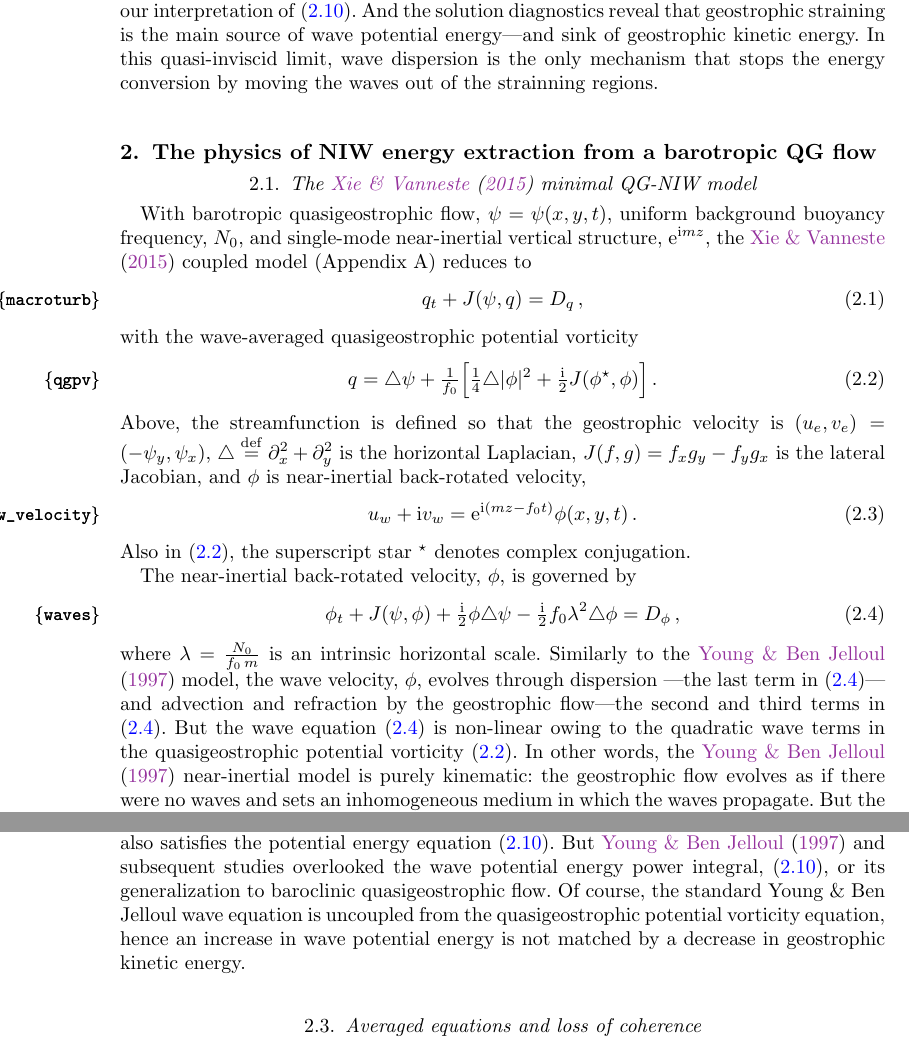
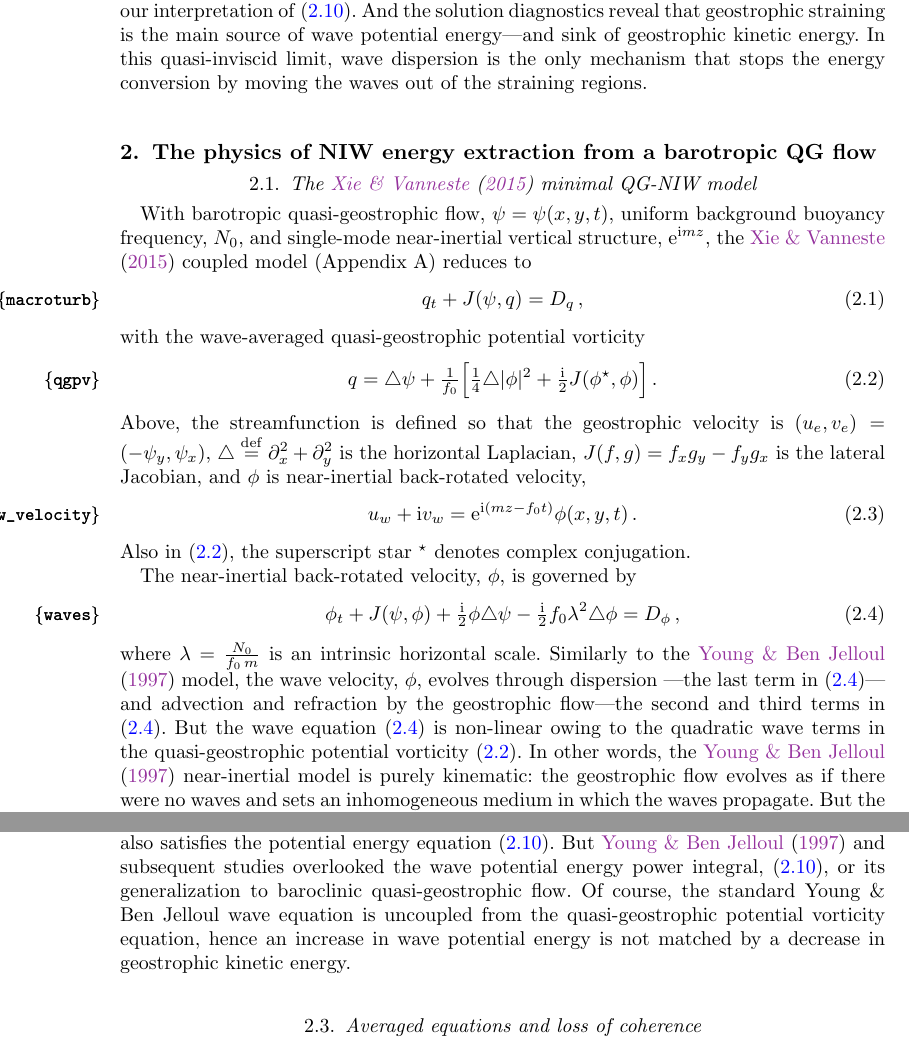
Before and after one commit to cesar-rocha/RochaWagnerYoung_JFM, a LaTeX paper (writeup/RochaWagnerYoung.tex): two parts of pages 2 and 4 of 18, joined at a grey line, cut so that both start at the same text. Compiled offline with pdfLaTeX; a LaTeX package or settings file that is missing is left out.

Commit message:
Adds hyphen to abide the JFM policy.

```diff
--- a/writeup/RochaWagnerYoung.tex
+++ b/writeup/RochaWagnerYoung.tex
@@ -43,19 +43,19 @@
         pdfstartview={FitH},
         pdfview={FitH 0},
         pdfauthor={Cesar B. Rocha},
-        pdftitle={NIWs extract energy from barotropic quasigeostrophic flow},
+        pdftitle={NIWs extract energy from barotropic quasi-geostrophic flow},
  }
 
 
 %\shorttitle{ Extraction of  energy from barotropic turbulence by near-inertial waves}
-\shorttitle{Near-inertial waves extract energy from barotropic quasigeostrophic flow}
+\shorttitle{Near-inertial waves extract energy from barotropic quasi-geostrophic flow}
 
 \shortauthor{Cesar B. Rocha, Gregory L. Wagner, and William R Young}
 
 %\title{Extraction of energy from barotropic turbulence by near-inertial waves:
 %        freely-evolving flow}
 
-\title{Near-inertial waves extract energy from barotropic quasigeostrophic flow}
+\title{Near-inertial waves extract energy from barotropic quasi-geostrophic flow}
 \author{Cesar B. Rocha\aff{1}
   \corresp{\email{crocha@ucsd.edu}},
   Gregory L. Wagner\aff{2}
@@ -164,13 +164,13 @@ initial-value problems confirm our interpretation of \eqref{Pw}. And the solutio
 diagnostics reveal that geostrophic straining is the main source of wave potential
 energy---and sink of geostrophic kinetic energy. In this quasi-inviscid limit,
 wave dispersion is the only mechanism that stops the energy conversion by moving
-the waves out of the strainning regions.
+the waves out of the straining regions.
 
 \section{The physics of NIW energy extraction from a barotropic QG flow}
 
 \subsection{The \cite{xie_vanneste2015} minimal QG-NIW model}
 
-With barotropic quasigeostrophic flow, $\psi=\psi(x,y,t)$,
+With barotropic quasi-geostrophic flow, $\psi=\psi(x,y,t)$,
 uniform background buoyancy frequency, $N_0$, and
 single-mode near-inertial vertical structure, $\ee^{\ii m z}$, the \cite{xie_vanneste2015}
 coupled model (Appendix A) reduces to
@@ -178,7 +178,7 @@ coupled model (Appendix A) reduces to
 \label{macroturb}
 q_t + \sJ(\psi,q) = D_q\com
 \eeq
-with the wave-averaged quasigeostrophic potential vorticity
+with the wave-averaged quasi-geostrophic potential vorticity
 \beq
 \label{qgpv}
 q = \lap \psi +
@@ -206,7 +206,7 @@ Similarly to the \cite{young_benjelloul1997} model, the wave velocity, $\phi$,
 evolves through dispersion ---the last term in \eqref{waves}---and
 advection and refraction by the geostrophic flow---the second and third terms in
 \eqref{waves}. But the wave equation \eqref{waves} is non-linear owing to the
-quadratic wave terms in the quasigeostrophic potential vorticity \eqref{qgpv}. In other
+quadratic wave terms in the quasi-geostrophic potential vorticity \eqref{qgpv}. In other
 words, the
 \cite{young_benjelloul1997} near-inertial model is purely kinematic: the geostrophic
 flow evolves as if there were no waves and sets an
@@ -367,9 +367,9 @@ mechanism of \cite{buhler_mcintyre2005}.
 The standard \cite{young_benjelloul1997} equation with barotropic geostrophic flow
 also satisfies the potential energy equation \eqref{Pw}. But
 \cite{young_benjelloul1997} and subsequent studies overlooked the wave potential
-energy power integral, \eqref{Pw}, or its generalization to baroclinic quasigeostrophic flow.
+energy power integral, \eqref{Pw}, or its generalization to baroclinic quasi-geostrophic flow.
 Of course, the standard Young
-\& Ben Jelloul wave equation is uncoupled from the quasigeostrophic potential
+\& Ben Jelloul wave equation is uncoupled from the quasi-geostrophic potential
 vorticity equation, hence an increase in wave potential energy is not matched by a
 decrease in geostrophic kinetic energy.
 
```
Also changed, not shown: writeup/RochaWagnerYoung.tex (14 more changed lines).
